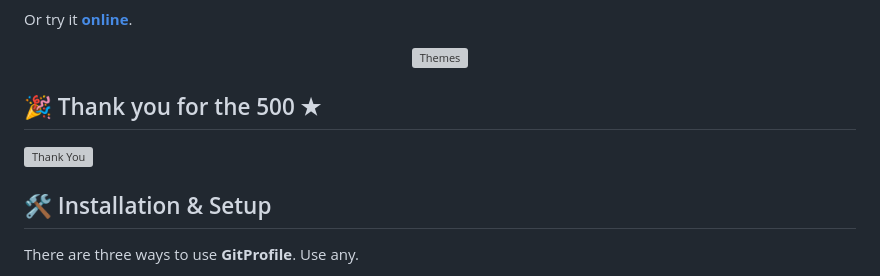
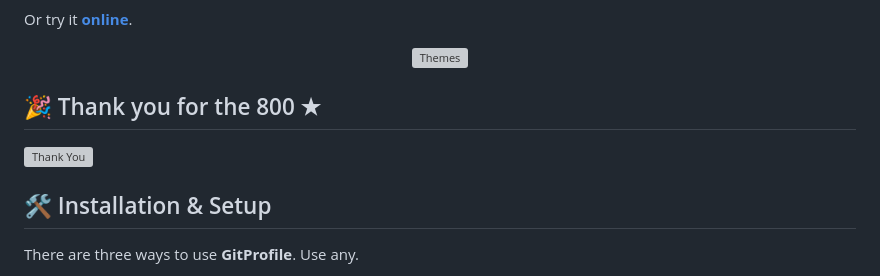
Before and after one commit to arifszn/gitprofile, a Markdown page: README.md, the part around one of its changes. Rendered like a GitHub page; grey boxes are pictures that could not be loaded.

Commit message:
Update thank you note

```diff
--- a/README.md
+++ b/README.md
@@ -82,7 +82,7 @@ Or try it **[online](https://stackblitz.com/edit/gitprofile)**.
   <img src="https://arifszn.github.io/assets/img/hosted/gitprofile/themes.png" alt="Themes">
 </p>
 
-## 🎉 Thank you for the 500 ★
+## 🎉 Thank you for the 800 ★
 
 <p>
   <a href="https://arifszn.github.io/gitprofile">
```
Also changed, not shown: other parts of README.md (+4 -2 lines).
